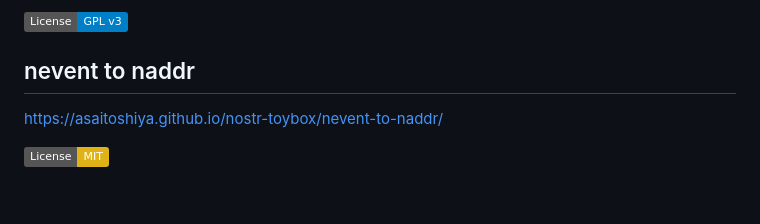
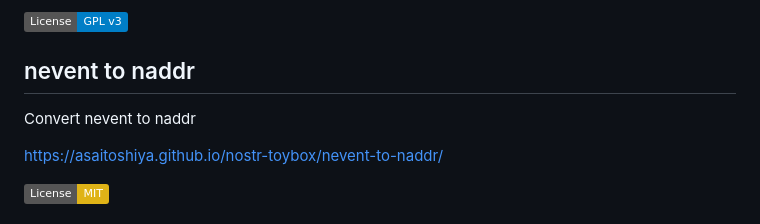
Before and after one commit to AsaiToshiya/nostr-toybox, a Markdown page: README.md, the part around the change. Drawn GitHub-style; badges without logos; blank space fills up the shorter version.

```diff
--- a/README.md
+++ b/README.md
@@ -73,6 +73,8 @@ Nostr Dynamic Gateway
 [![License: GPL v3](https://img.shields.io/badge/License-GPL_v3-blue.svg)](https://www.gnu.org/licenses/gpl-3.0)
 
 ## nevent to naddr
+
+Convert nevent to naddr
 
 [https://asaitoshiya.github.io/nostr-toybox/nevent-to-naddr/](https://asaitoshiya.github.io/nostr-toybox/nevent-to-naddr/)
 
```
